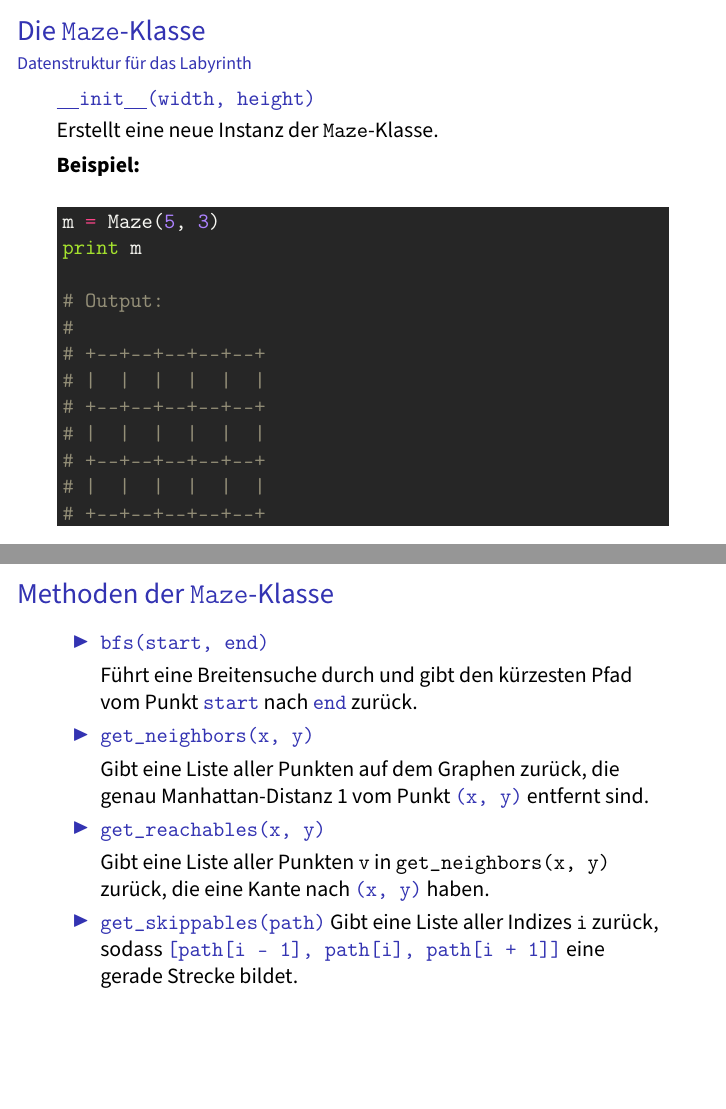
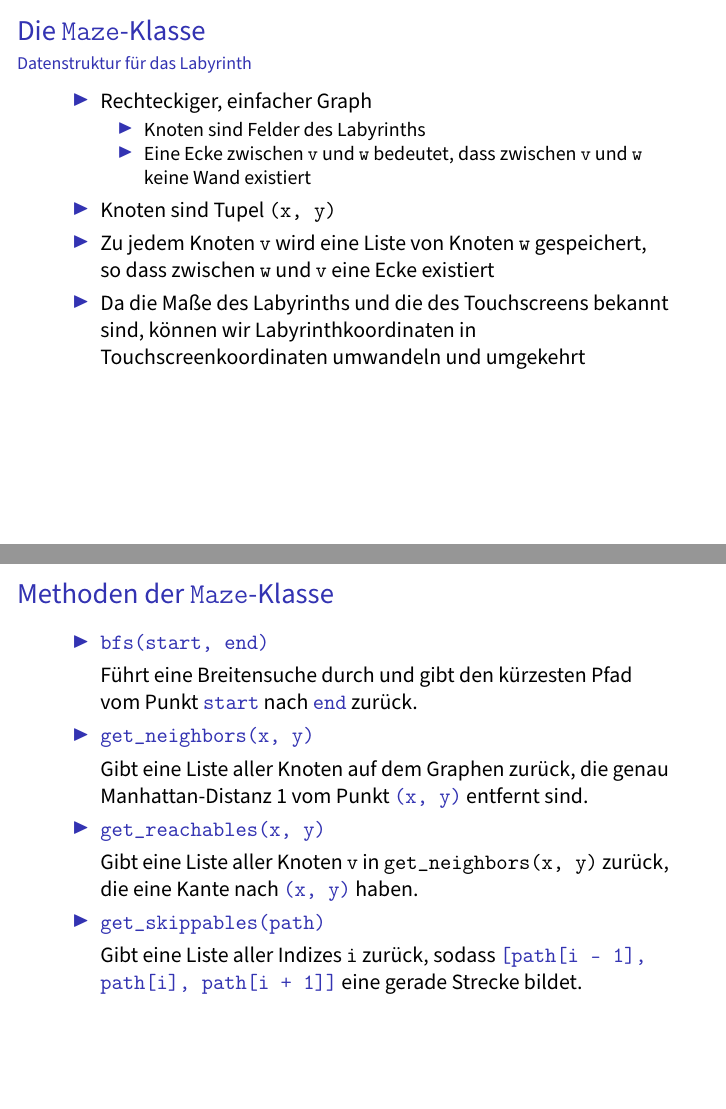
Before and after one commit to flo7210/WegfLaby_AP, LaTeX slides (praesentation/praesentation.tex): pages 10 and 12 of 22, joined at a grey line. Compiled offline with pdfLaTeX.

Commit message:
Update Folie "Die Maze-Klasse"

```diff
--- a/praesentation/praesentation.tex
+++ b/praesentation/praesentation.tex
@@ -203,36 +203,23 @@ Präsentation, Poster und Webseite fertig stellen; ggf. eine grafische Oberfläc
 \fi
 
 \begin{frame}[fragile,t]{Die \verb~Maze~-Klasse}{Datenstruktur für das Labyrinth}
-\blue{\texttt{\longunderscore init\longunderscore (width, height)}}
-
-\smallskip\noindent
-Erstellt eine neue Instanz der \verb~Maze~-Klasse.
-
-\medskip\noindent
-\textbf{Beispiel:}
-
-\medskip
-\begin{minted}[bgcolor=black!85]{python}
-m = Maze(5, 3)
-print m
-
-# Output:
-#
-# +--+--+--+--+--+
-# |  |  |  |  |  |
-# +--+--+--+--+--+
-# |  |  |  |  |  |
-# +--+--+--+--+--+
-# |  |  |  |  |  |
-# +--+--+--+--+--+
-\end{minted}
+\begin{itemize}
+\item Rechteckiger, einfacher Graph
+\begin{itemize}
+\item Knoten sind Felder des Labyrinths
+\item Eine Ecke zwischen \verb+v+ und \verb+w+ bedeutet, dass zwischen \verb+v+ und \verb+w+ keine Wand existiert
+\end{itemize}
+\item Knoten sind Tupel \verb+(x, y)+
+\item Zu jedem Knoten \verb+v+ wird eine Liste von Knoten \verb+w+ gespeichert, so dass zwischen \verb+w+ und \verb+v+ eine Ecke existiert
+\item Da die Maße des Labyrinths und die des Touchscreens bekannt sind, können wir La\-by\-rinth\-ko\-or\-di\-na\-ten in Touch\-screen\-ko\-or\-di\-na\-ten umwandeln und umgekehrt
+\end{itemize}
 \end{frame}
 
 \begin{frame}[fragile,t]{Methoden der \verb~Maze~-Klasse}
 \blue{\texttt{add\textunderscore edge(v1, v2)}}
 
 \smallskip\noindent
-Fügt eine Kante zwischen den Punkten \blue{\texttt{v1}} und \blue{\texttt{v2}}.
+Fügt eine Kante zwischen den Knoten \blue{\texttt{v1}} und \blue{\texttt{v2}} hinzu.
 
 \medskip\noindent
 \textbf{Beispiel:}
@@ -308,12 +295,14 @@ Führt eine Breitensuche durch und gibt den kürzesten Pfad vom Punkt \blue{\tex
 \item \blue{\texttt{get\textunderscore neighbors(x, y)}}
 
 \smallskip
-Gibt eine Liste aller Punkten auf dem Graphen zurück, die genau Manhattan-Distanz 1 vom Punkt \blue{\texttt{(x, y)}} entfernt sind.
+Gibt eine Liste aller Knoten auf dem Graphen zurück, die genau Manhattan-Distanz 1 vom Punkt \blue{\texttt{(x, y)}} entfernt sind.
 \item \blue{\texttt{get\textunderscore reachables(x, y)}}
 
 \smallskip
-Gibt eine Liste aller Punkten \verb~v~ in \verb~get_neighbors(x, y)~ zurück, die eine Kante nach \blue{\texttt{(x, y)}} haben.
+Gibt eine Liste aller Knoten \verb~v~ in \verb~get_neighbors(x, y)~ zurück, die eine Kante nach \blue{\texttt{(x, y)}} haben.
 \item \blue{\texttt{get\textunderscore skippables(path)}}
+
+\smallskip
 Gibt eine Liste aller Indizes \verb~i~ zurück, sodass \blue{\texttt{[path[i - 1], path[i], path[i + 1]]}} eine gerade Strecke bildet.
 \end{itemize}
 \end{frame}
```
